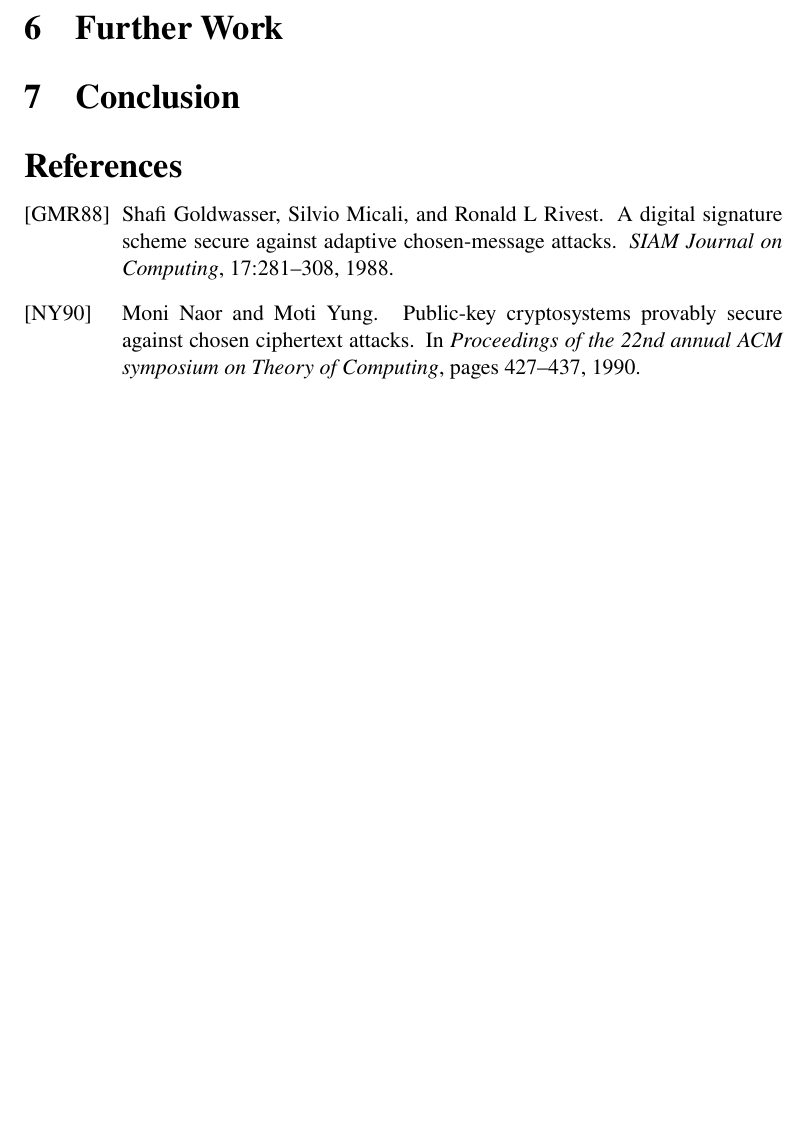
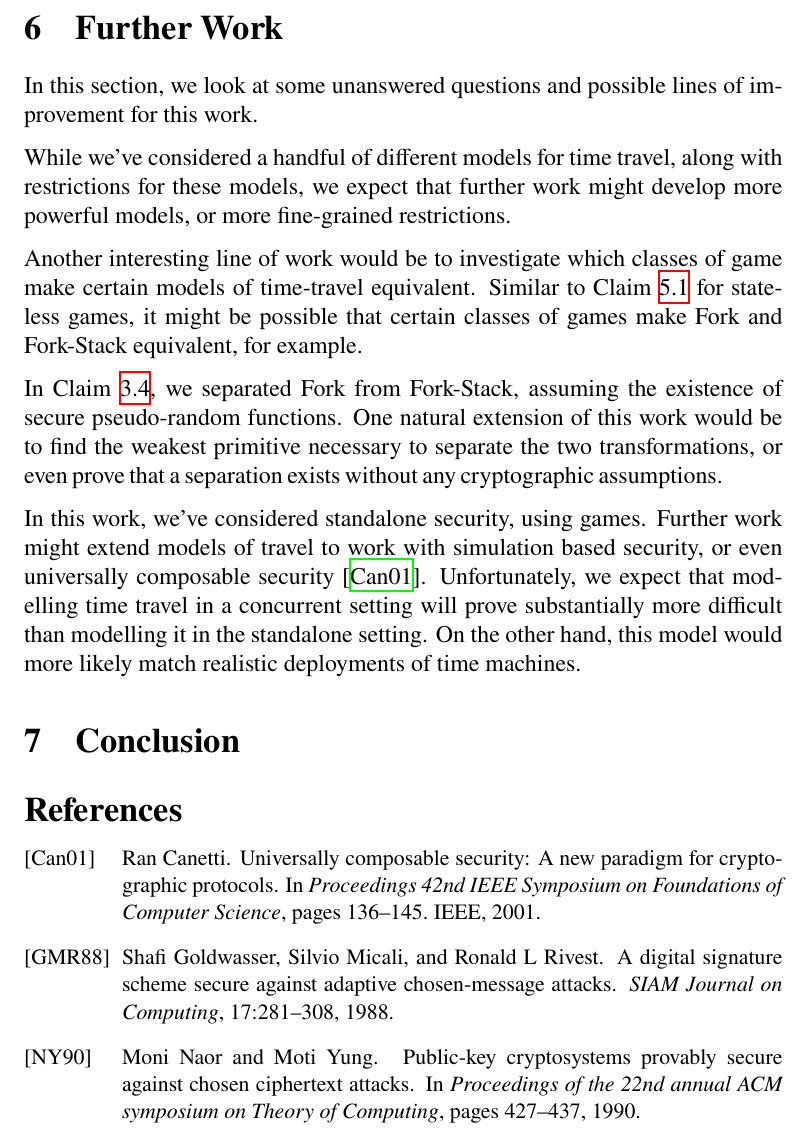
Before and after one commit to cronokirby/on-security-against-time-traveling-adversaries, a LaTeX paper (main.tex, which reads bib.bib): part of page 21 of 24, cut so that both start at the same text, the shorter picture padded with empty space. Compiled offline with XeLaTeX.

Commit message:
Write further work section

```diff
--- a/bib.bib
+++ b/bib.bib
@@ -34,0 +40,4 @@
+  pages={136--145},
+  year={2001},
+  organization={IEEE}
+}
--- a/main.tex
+++ b/main.tex
@@ -1216,6 +1216,35 @@ $\blacksquare$
 
 \section{Further Work}
 
+In this section, we look at some unanswered questions and possible
+lines of improvement for this work.
+
+While we've considered a handful of different models for time travel,
+along with restrictions for these models, we expect that further work
+might develop more powerful models, or more fine-grained restrictions.
+
+Another interesting line of work would be to investigate which classes
+of game make certain models of time-travel equivalent.
+Similar to Claim \ref{claim:stateless-games} for stateless games,
+it might be possible that certain classes of games make
+$\text{Fork}$ and $\text{Fork-Stack}$ equivalent, for example.
+
+In Claim \ref{claim:fork-is-strong}, we separated $\text{Fork}$
+from $\text{Fork-Stack}$, assuming the existence of secure
+pseudo-random functions.
+One natural extension of this work would be to find the weakest
+primitive necessary to separate the two transformations, or
+even prove that a separation exists without any cryptographic assumptions.
+
+In this work, we've considered standalone security, using games.
+Further work might extend models of travel to work with
+simulation based security, or even universally composable security \cite{can01}.
+Unfortunately, we expect that modelling time travel in a concurrent setting will prove
+substantially more difficult than modelling it in the standalone setting.
+On the other hand, this model would more likely match realistic deployments
+of time machines.
+
+
 \section{Conclusion}
 
 \bibliographystyle{alpha}
```
Also changed, not shown: main.pdf, bib.bib (5 more changed lines).
